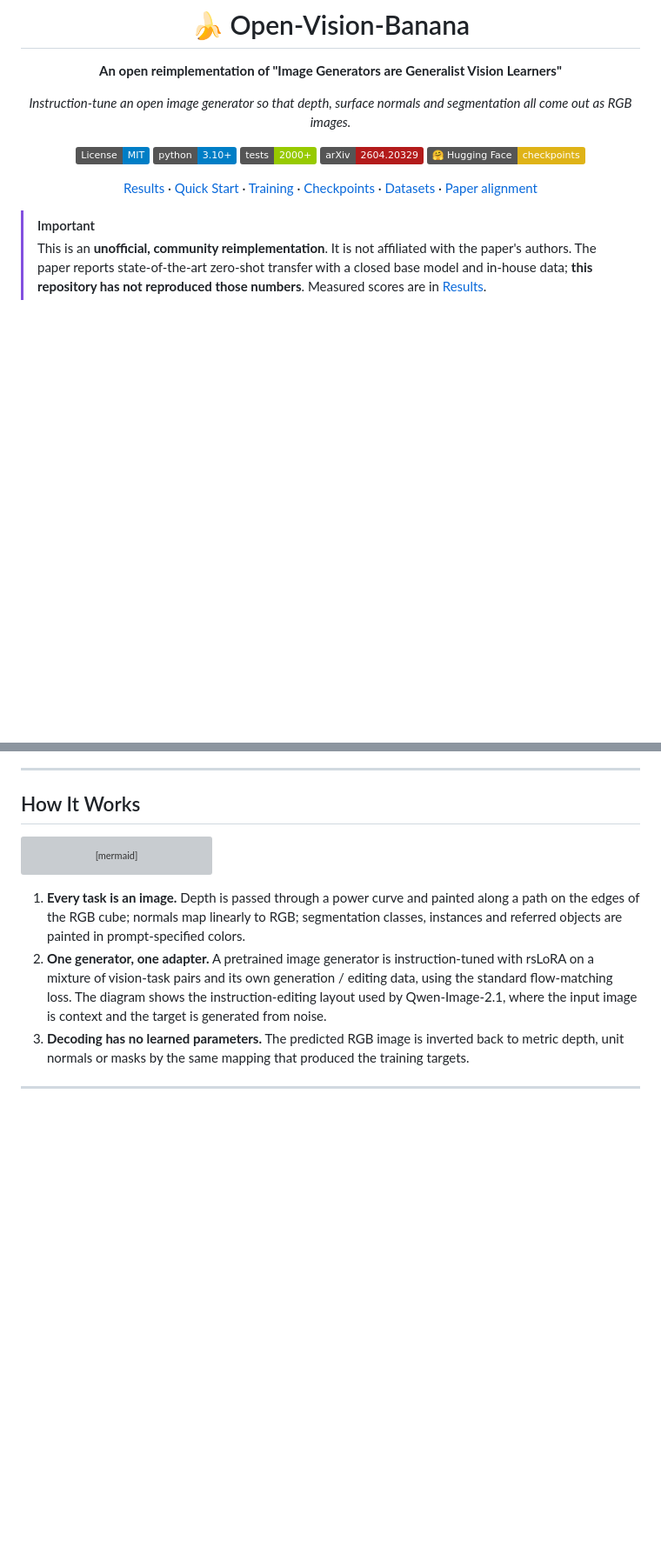
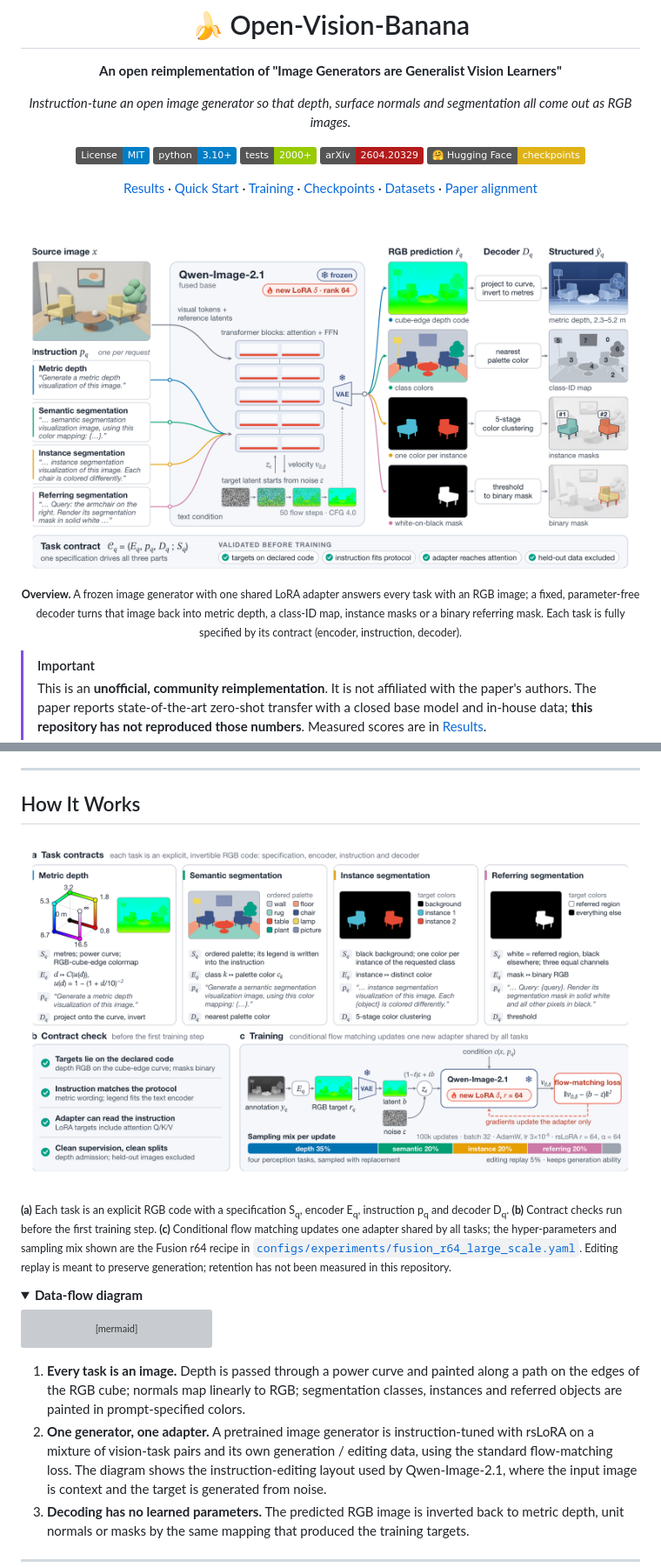
Before and after one commit to isLinXu/open-vision-banana, a Markdown page: README.md, 2 parts joined by grey strips. Shown at 87% size. GitHub-like rendering; pictures changed too: docs/assets/fig1_overview.png (added), docs/assets/fig2_task_contracts.png (added); folded sections open; badges without logos; blank space fills up the shorter version; grey boxes are pictures that could not be loaded.

Commit message:
docs(readme): add overview and task-contract figures and the I108 results
Generated with [Devin](https://devin.ai)

Co-Authored-By: Devin <158243242+devin-ai-integration[bot]@users.noreply.github.com>

````diff
--- a/README.md
+++ b/README.md
@@ -13,6 +13,12 @@
 [![Checkpoints](https://img.shields.io/badge/%F0%9F%A4%97%20Hugging%20Face-checkpoints-yellow.svg)](https://huggingface.co/khazic?search=ovb-)
 
 [Results](#results) · [Quick Start](#quick-start) · [Training](#training) · [Checkpoints](#checkpoints) · [Datasets](docs/DATASETS.md) · [Paper alignment](#paper-alignment-statement)
+
+<br>
+
+<img src="docs/assets/fig1_overview.png" alt="Open-Vision-Banana overview: one frozen Qwen-Image-2.1 backbone with a shared LoRA turns a source image and a task instruction into an RGB prediction, which a parameter-free decoder converts to metric depth, class IDs, instance masks or a referring mask" width="100%">
+
+<sub><b>Overview.</b> A frozen image generator with one shared LoRA adapter answers every task with an RGB image; a fixed, parameter-free decoder turns that image back into metric depth, a class-ID map, instance masks or a binary referring mask. Each task is fully specified by its contract (encoder, instruction, decoder).</sub>
 
 </div>
 
@@ -62,6 +68,15 @@ Vision Banana demonstrates that **state-of-the-art visual understanding can emer
 
 ## How It Works
 
+<p align="center">
+  <img src="docs/assets/fig2_task_contracts.png" alt="Task contracts for metric depth, semantic, instance and referring segmentation; checks run before training; and the conditional flow-matching training loop" width="100%">
+</p>
+
+<sub><b>(a)</b> Each task is an explicit RGB code with a specification S<sub>q</sub>, encoder E<sub>q</sub>, instruction p<sub>q</sub> and decoder D<sub>q</sub>. <b>(b)</b> Contract checks run before the first training step. <b>(c)</b> Conditional flow matching updates one adapter shared by all tasks; the hyper-parameters and sampling mix shown are the Fusion r64 recipe in <a href="configs/experiments/fusion_r64_large_scale.yaml"><code>configs/experiments/fusion_r64_large_scale.yaml</code></a>. Editing replay is meant to preserve generation; retention has not been measured in this repository.</sub>
+
+<details>
+<summary><b>Data-flow diagram</b></summary>
+
 ```mermaid
 flowchart LR
     X["Input image"] --> E1["VAE encoder"]
````
Also changed, not shown: other parts of README.md (+17 -2 lines).
